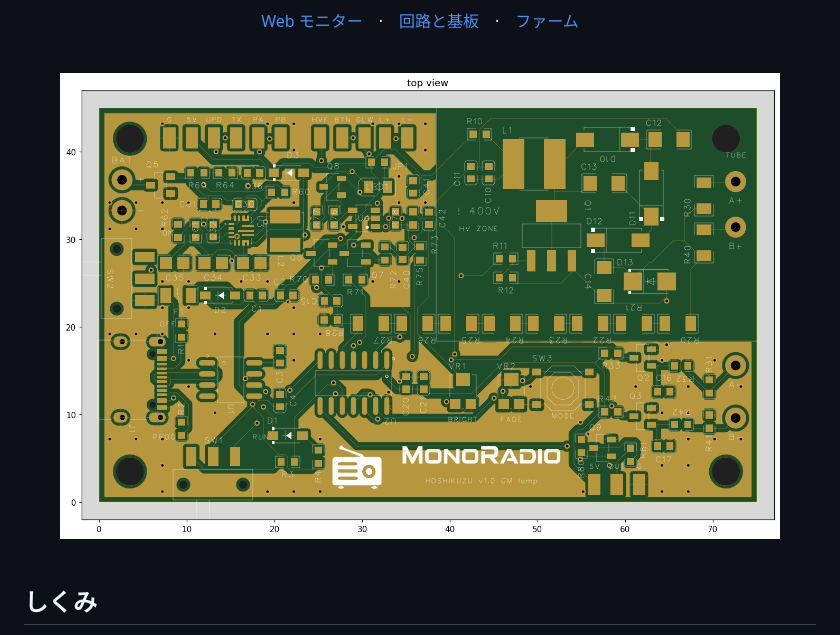
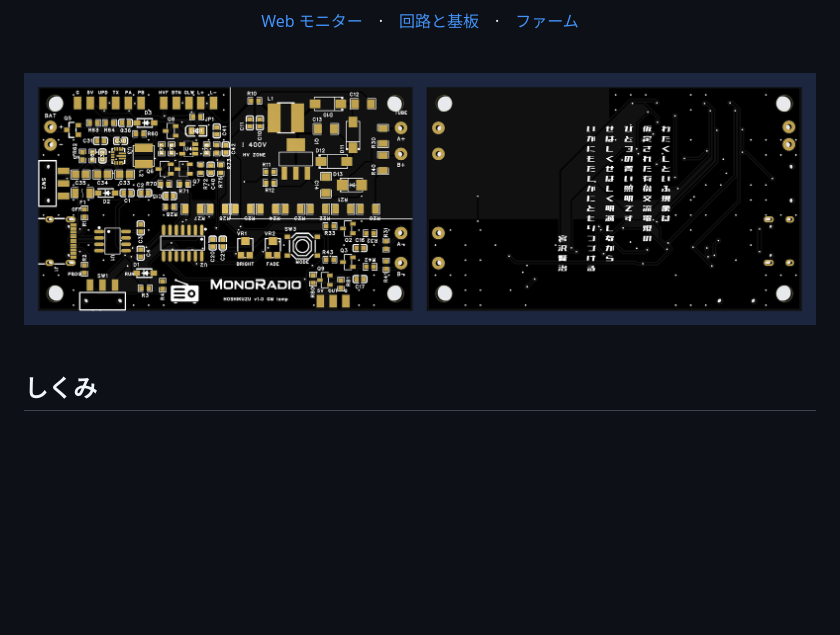
Before and after one commit to monoradio102/stardust-lamp, a Markdown page: README.md, the part around the change. GitHub-like rendering; pictures changed too: hardware/images/pcb_black.png (added); blank space fills up the shorter version.

Commit message:
README: 黒い基板の表と裏を横に並べた画像に
Co-Authored-By: Claude Opus 5.5 <noreply@anthropic.com>

```diff
--- a/README.md
+++ b/README.md
@@ -11,7 +11,7 @@
 
 <br>
 
-<img src="hardware/images/pcb_top.png" width="720" alt="星屑灯の基板">
+<img src="hardware/images/pcb_black.png" width="900" alt="星屑灯の基板（左が表、右が裏）">
 
 </div>
 
```
